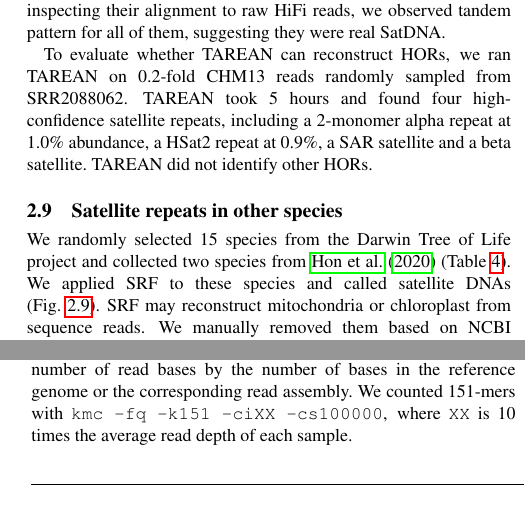
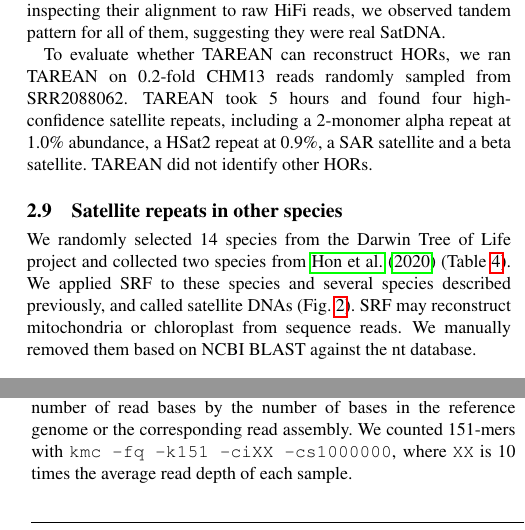
Before and after one commit to lh3/srf, a LaTeX paper (tex/srf.tex): two parts of the columns of pages 5 and 6 of 8, joined at a grey line, cut so that both start at the same text. Compiled offline with pdfLaTeX.

Commit message:
suggestions/fixes from York

```diff
--- a/tex/srf.tex
+++ b/tex/srf.tex
@@ -573,8 +573,8 @@ Species & Common name & Source \\
 \end{figure}
 
-We randomly selected 15 species from the Darwin Tree of Life project and
+We randomly selected 14 species from the Darwin Tree of Life project and
 collected two species from \citet{Hon:2020aa} (Table~\ref{tab:dtol}). We applied
-SRF to these species and called satellite DNAs (Fig.~\ref{fig:dtol}).
+SRF to these species and several species described previously, and called satellite DNAs (Fig.~\ref{fig:dtol}).
 SRF may reconstruct mitochondria or chloroplast from sequence reads.
 We manually removed them based on NCBI BLAST against the nt database.
 
@@ -664,7 +664,7 @@ output in the default setting.
 
 We estimated the approximate read depth by dividing the total number of read
 bases by the number of bases in the reference genome or the corresponding
-read assembly. We counted 151-mers with {\tt kmc -fq -k151 -ciXX -cs100000},
+read assembly. We counted 151-mers with {\tt kmc -fq -k151 -ciXX -cs1000000},
 where {\tt XX} is 10 times the average read depth of each sample.
 
 \subsection{Estimating the abundance of SatDNA}
```
Also changed, not shown: tex/srf.tex (8 more changed lines).
